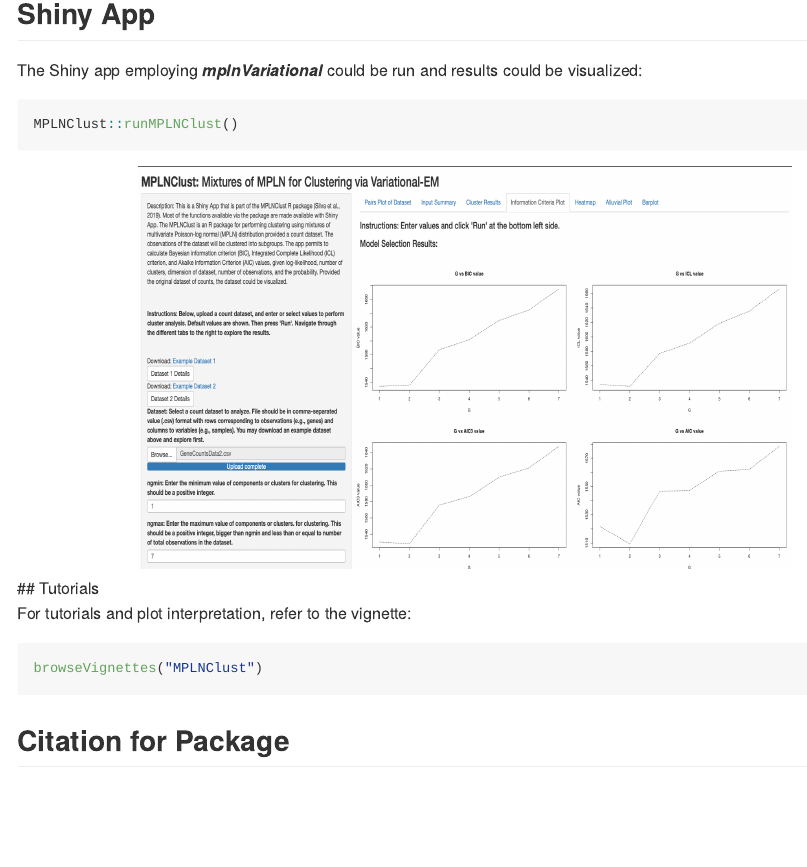
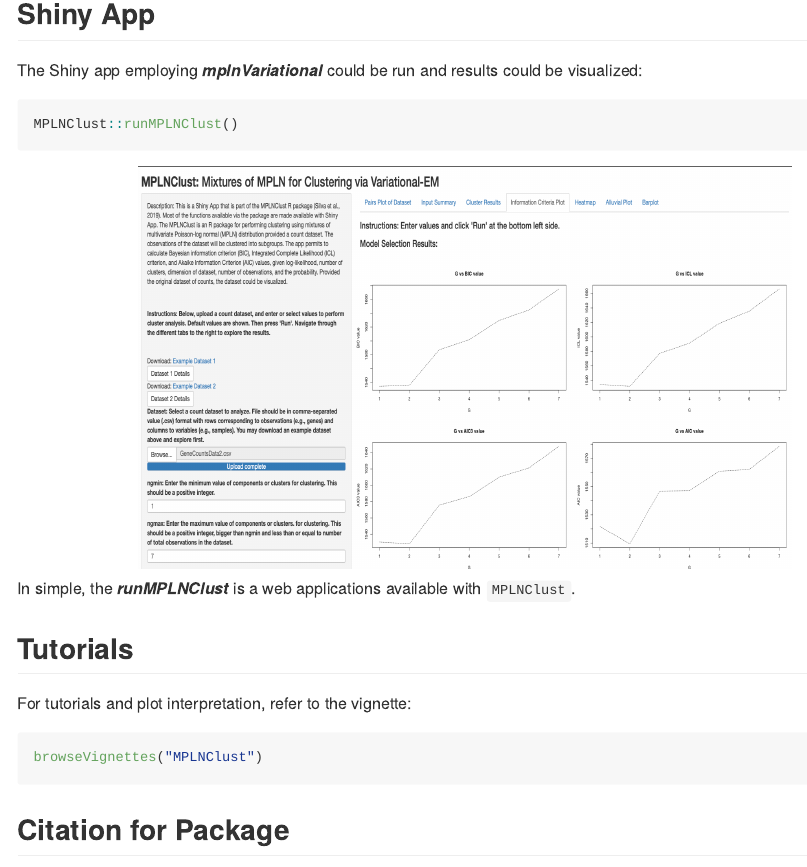
Before and after one commit to anjalisilva/MPLNClust, an R Markdown document (README.Rmd): the page in a window 1100 px wide, from 3160 px down. The pictures show the output file README.md that the author committed with the source, drawn offline in the style of GitHub; long lines of code are wrapped; badge pictures from the web are left out.

Commit message:
Update README info

```diff
--- a/README.Rmd
+++ b/README.Rmd
@@ -113,6 +113,7 @@ MPLNClust::runMPLNClust()
 <div style="text-align:left">
 <div style="text-align:left">
 
+In simple, the __*runMPLNClust*__ is a web applications available with `MPLNClust`.
 
 ## Tutorials
 
```
Also changed, not shown: README.md.
